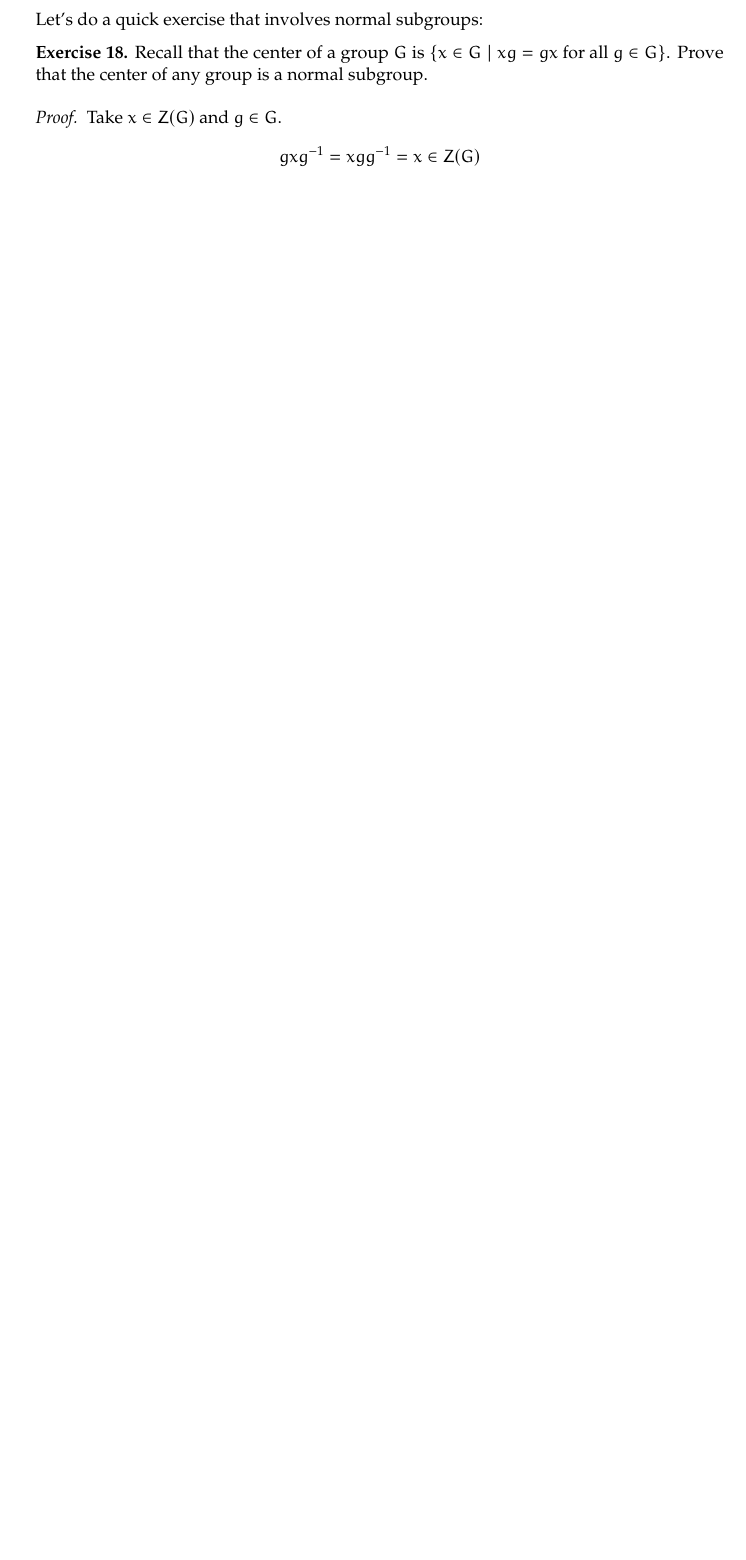
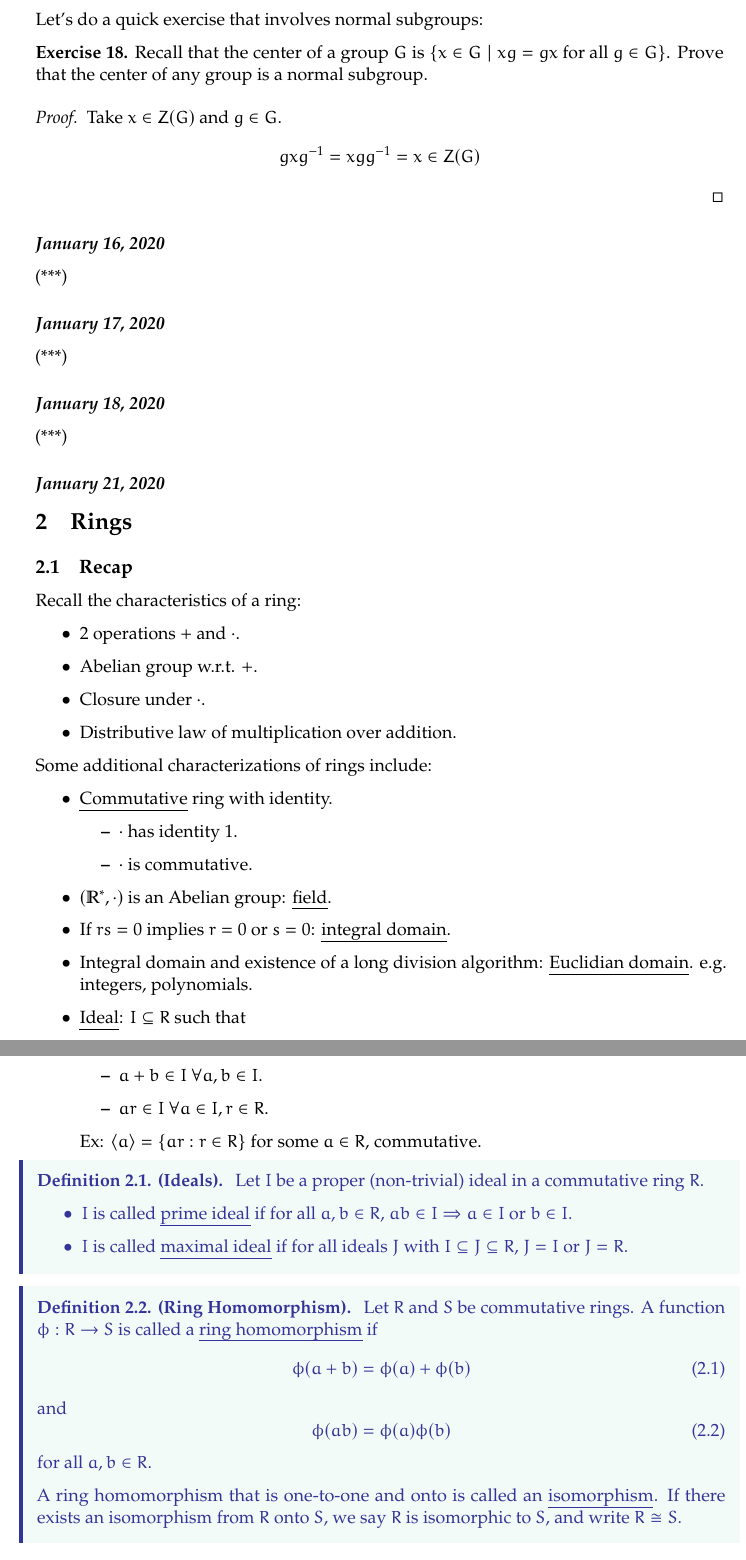
Before and after one commit to jchen/nt-crypto-notes, a LaTeX document (crypto-notes.tex, which reads notes/20200116.tex, notes/20200117.tex, notes/20200118.tex): part of page 15 of 15 before the commit and two parts of pages 15 and 16 of 19 after it, the two joined at a grey line, cut so that both start at the same text, the shorter picture padded with empty space. The pictures show the PDF file crypto-notes.pdf that the author committed with the source.

Commit message:
Jan 21, 2020

```diff
--- /dev/null
+++ b/notes/20200116.tex
@@ -0,0 +1,2 @@
+\subsubsection*{January 16, 2020}
+(***)
--- /dev/null
+++ b/notes/20200117.tex
@@ -0,0 +1,2 @@
+\subsubsection*{January 17, 2020}
+(***)
--- /dev/null
+++ b/notes/20200118.tex
@@ -0,0 +1,2 @@
+\subsubsection*{January 18, 2020}
+(***)
--- /dev/null
+++ b/notes/20200121.tex
@@ -0,0 +1,56 @@
+\subsubsection*{January 21, 2020}
+\section{Rings}
+\subsection{Recap}
+Recall the characteristics of a ring:
+\begin{itemize}
+	\item 2 operations $+$ and $\cdot$.
+	\item Abelian group w.r.t. $+$.
+	\item Closure under $\cdot$.
+	\item Distributive law of multiplication over addition.
+\end{itemize}
+Some additional characterizations of rings include:
+\begin{itemize}
+	\item \ul{Commutative} ring with identity.
+	\begin{itemize}
+		\item $\cdot$ has identity $1$.
+		\item $\cdot$ is commutative.
+	\end{itemize}
+	\item $(\R^*, \cdot)$ is an Abelian group: \ul{field}.
+	\item If $rs=0$ implies $r=0$ or $s=0$: \ul{integral domain}.
+	\item Integral domain and existence of a long division algorithm: \ul{Euclidian domain}. e.g. integers, polynomials.
+	\item \ul{Ideal}: $I\subseteq R$ such that
+	\begin{itemize}
+		\item $a+b\in I\ \forall a,b\in I$.
+		\item $ar\in I\ \forall a\in I, r\in R$.
+	\end{itemize}
+
+	Ex: $\langle a\rangle=\{ar:r\in R\}$ for some $a\in R$, commutative.
+\end{itemize}
+
+\begin{defn}{Ideals}
+	Let $I$ be a proper (non-trivial) ideal in a commutative ring $R$.
+	\begin{itemize}
+		\item $I$ is called \ul{prime ideal} if for all $a,b\in R$, $ab\in I\implies a\in I$ or $b\in I$.
+		\item $I$ is called \ul{maximal ideal} if for all ideals $J$ with $I\subseteq J\subseteq R$, $J = I$ or $J = R$.
+	\end{itemize}
+\end{defn}
+
+\begin{defn}{Ring Homomorphism}
+	Let $R$ and $S$ be commutative rings. A function $\phi:R\to S$ is called a \ul{ring homomorphism} if
+	\begin{equation}
+		\phi(a+b) = \phi(a) + \phi(b)
+	\end{equation}
+	and
+	\begin{equation}
+		\phi(ab) = \phi(a)\phi(b)
+	\end{equation}
+	for all $a,b\in R$.
+
+	A ring homomorphism that is one-to-one and onto is called an \ul{isomorphism}. If there exists an isomorphism from $R$ onto $S$, we say $R$ is isomorphic to $S$, and write $R\cong S$.
+\end{defn}
+
+\begin{proposition}
+	Let $\phi:R\to S$ be a ring homomorphism. Then
+	\begin{enumerate}[(a)]
+		\item $\phi(0) = 0$;
+		\item $\phi(-a)=-\phi(a)$ for all $a\in R$;
@@ -0,0 +72,18 @@
+\example
+Consider $\Z_n$ with
+\[[x] + [y] = [x+y]\]
+\[[x][y]=[x][y]\]
+Then $\pi: \Z\to \Z_n$ with $\pi(x) = [x]$ is a ring homomorphism.
+\begin{proof}
+	C'mon.
+\end{proof}
+
+\begin{proposition}
+	Let $\phi:R\to S$ be a ring homomorphism.
+	\begin{enumerate}[(a)]
+		\item If $a, b\in \ker(\phi)$ and $r\in R$, then $a+b$, $a-b$, and $ra$ belong to $\ker(\phi)$.
+		\item The homomorphism $\phi$ is an isomorphism if and only if $\ker(\phi) = \{0\}$ and $\phi(R) = S$.
+	\end{enumerate}
+\end{proposition}
+\begin{proof}
+\begin{enumerate}[(a)]
@@ -0,0 +96,15 @@
+\end{enumerate}
+\end{proof}
+
+\begin{defn}{a}
+	Let $R,S$ be commutative rings. $\varphi: R\to S$ a homomorphism. Then $\nicefrac{R}{\ker(\varphi)}=\{[r]\mid r\in R\}$ where $r\sim s$ if $r-s\in\ker(\varphi)$. (or $\varphi(r) = \varphi(s)$).
+\end{defn}
+\begin{theorem}
+	$\nicefrac{R}{\ker(\varphi)}$ is a ring, and $\nicefrac{R}{\ker(\varphi)}\cong \mathrm{im}(\varphi)$.
+\end{theorem}
+\begin{proof}
+	We already know $\nicefrac{R}{\ker(\varphi)}$ is an Abelian group w.r.t. $+$.
+
+	It is closed under multiplication: $[r][s] = [rs]$. Because $rs-rs\in \ker(\varphi)$ ($\varphi(0) = 0$), $[rs]\in \nicefrac{R}{\ker(\varphi)}$.
+
+	Distributive law:
@@ -0,0 +116,7 @@
+		&= [r][s] + [r][t]
+	\end{align*}
+Consider $\psi: \nicefrac{R}{\ker(\varphi)}\to \mathrm{im}(\varphi)$ with $\psi([r]) = \varphi(r)$.
+
+$\psi$ is a (i) ring homomorphism that is (ii) one-to-one and (iii) onto.
+\begin{enumerate}[(i)]
+	\item $\psi([r]+[s]) = \psi([r+s]) = \varphi(r+s) = \varphi(r) + \varphi(s) = \psi([r]) + \psi([s])$.
@@ -0,0 +137,10 @@
+\end{enumerate}
+\end{proof}
+
+\exercise{1} Let $F$ be a field and let $\phi:F\to R$ be a ring homomorphism. Show that $\phi$ is either zero or one-to-one.
+\begin{proof}
+	Let $\phi:F\to R$ be a ring homomorphism, $\phi$ not zero.
+
+	Then $\ker\phi\subsetneqq F$.
+
+	Let $a\in \ker \phi$. Let $r\in F$.
@@ -0,0 +164,8 @@
+\begin{proof}
+	Since $\varphi(1)$ is idempotent, $\varphi(1) = 1$ as $1$ is the only non-trivial idempotent integer. We also note that $\varphi(-1) = -\varphi(1) = -1$ and $\varphi(0) = 0$ by group homomorphism. Then we can induct in both directions \textit{to infinity and beyond}. (***)
+\end{proof}
+
+\exercise{5} Let $R$ be a commutative ring with identity, and let $D$ be an integral domain. Show that $\phi(1) = 1$ for any nonzero ring homomorphism $\phi:R\to D$.
+\begin{proof}
+	(***)
+\end{proof}
```
Also changed, not shown: crypto-notes.sty (+5 -0 lines), crypto-notes.tex (+4 -0 lines), crypto-notes.pdf, notes/20200121.tex (57 more changed lines).
